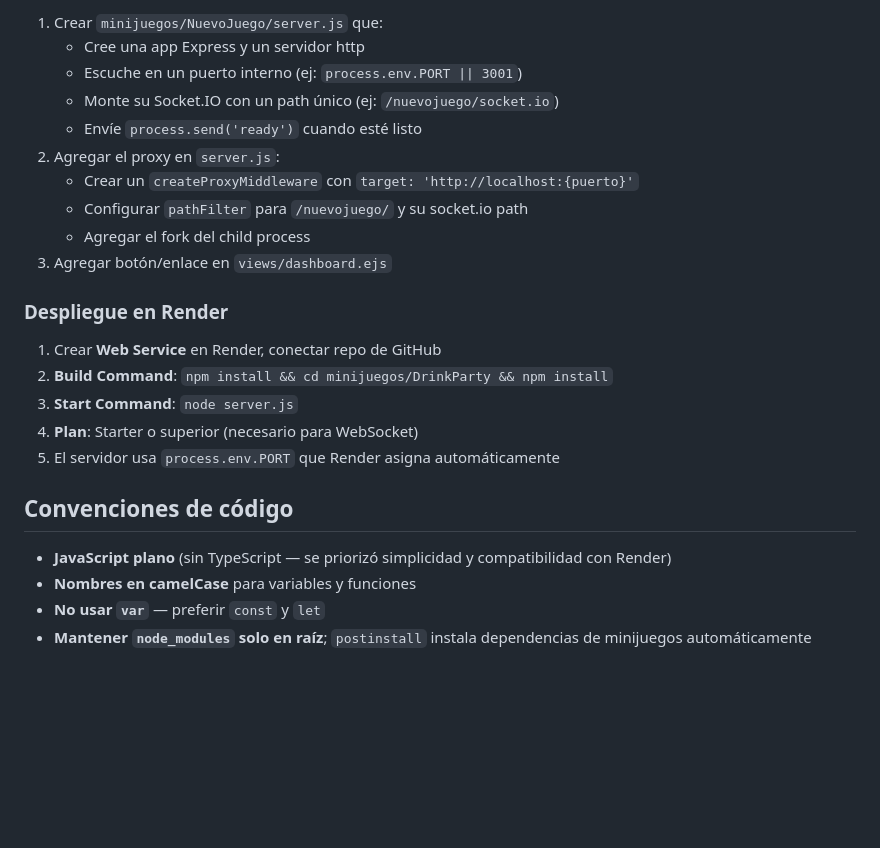
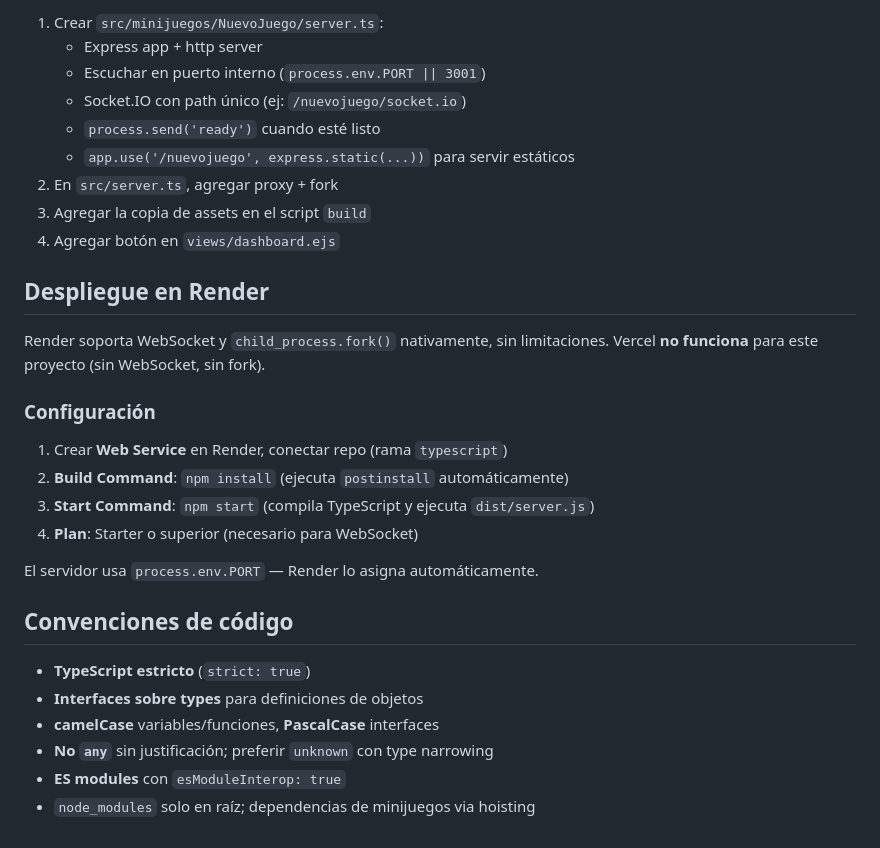
Before and after one commit to DrChifuu/RondaCero, a Markdown page: AGENTS.md, the part around one of its changes. Drawn GitHub-style; blank space fills up the shorter version.

```diff
--- a/AGENTS.md
+++ b/AGENTS.md
@@ -73,26 +61,32 @@ Cada minijuego es una app Express independiente con su propio Socket.IO server.
 
-1. Crear `minijuegos/NuevoJuego/server.js` que:
-   - Cree una app Express y un servidor http
-   - Escuche en un puerto interno (ej: `process.env.PORT || 3001`)
-   - Monte su Socket.IO con un path único (ej: `/nuevojuego/socket.io`)
-   - Envíe `process.send('ready')` cuando esté listo
-2. Agregar el proxy en `server.js`:
-   - Crear un `createProxyMiddleware` con `target: 'http://localhost:{puerto}'`
-   - Configurar `pathFilter` para `/nuevojuego/` y su socket.io path
-   - Agregar el fork del child process
-3. Agregar botón/enlace en `views/dashboard.ejs`
+1. Crear `src/minijuegos/NuevoJuego/server.ts`:
+   - Express app + http server
+   - Escuchar en puerto interno (`process.env.PORT || 3001`)
+   - Socket.IO con path único (ej: `/nuevojuego/socket.io`)
+   - `process.send('ready')` cuando esté listo
+   - `app.use('/nuevojuego', express.static(...))` para servir estáticos
+2. En `src/server.ts`, agregar proxy + fork
+3. Agregar la copia de assets en el script `build`
+4. Agregar botón en `views/dashboard.ejs`
 
-### Despliegue en Render
+## Despliegue en Render
 
-1. Crear **Web Service** en Render, conectar repo de GitHub
-2. **Build Command**: `npm install && cd minijuegos/DrinkParty && npm install`
-3. **Start Command**: `node server.js`
+Render soporta WebSocket y `child_process.fork()` nativamente, sin limitaciones. Vercel **no funciona** para este proyecto (sin WebSocket, sin fork).
+
+### Configuración
+
+1. Crear **Web Service** en Render, conectar repo (rama `typescript`)
+2. **Build Command**: `npm install` (ejecuta `postinstall` automáticamente)
+3. **Start Command**: `npm start` (compila TypeScript y ejecuta `dist/server.js`)
 4. **Plan**: Starter o superior (necesario para WebSocket)
-5. El servidor usa `process.env.PORT` que Render asigna automáticamente
+
+El servidor usa `process.env.PORT` — Render lo asigna automáticamente.
 
 ## Convenciones de código
 
-- **JavaScript plano** (sin TypeScript — se priorizó simplicidad y compatibilidad con Render)
-- **Nombres en camelCase** para variables y funciones
-- **No usar `var`** — preferir `const` y `let`
-- **Mantener `node_modules` solo en raíz**; `postinstall` instala dependencias de minijuegos automáticamente
+- **TypeScript estricto** (`strict: true`)
+- **Interfaces sobre types** para definiciones de objetos
+- **camelCase** variables/funciones, **PascalCase** interfaces
+- **No `any`** sin justificación; preferir `unknown` con type narrowing
+- **ES modules** con `esModuleInterop: true`
+- `node_modules` solo en raíz; dependencias de minijuegos via hoisting
```
Also changed, not shown: other parts of AGENTS.md (+25 -37 lines).
